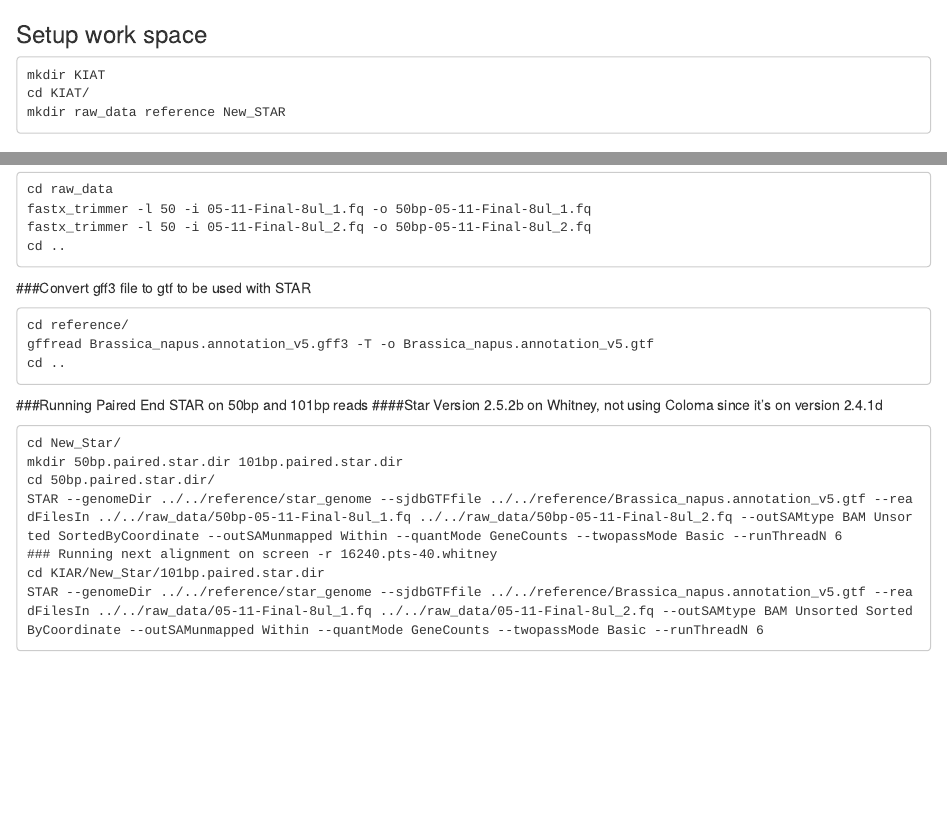
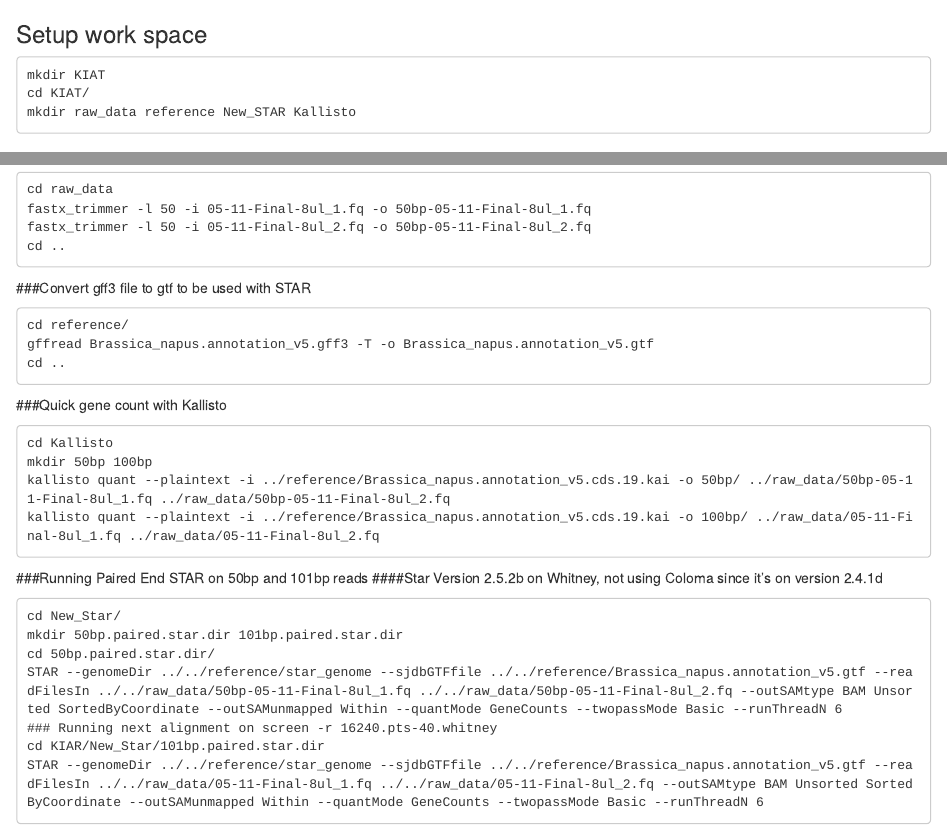
Before and after one commit to johnny3420/KIAT, an R Markdown document (STAR_Running.Rmd): the page in a window 1100 px wide, from its top, and a second part further down, joined at a grey line. Rendered offline with R 4.5, knitr and Pandoc, with nearby package versions.

Commit message:
Update STAR_Running.Rmd

````diff
--- a/STAR_Running.Rmd
+++ b/STAR_Running.Rmd
@@ -2,7 +2,7 @@
 ```
 mkdir KIAT
 cd KIAT/
-mkdir raw_data reference New_STAR
+mkdir raw_data reference New_STAR Kallisto
 ```
 ### Gathering files
 ```
@@ -26,6 +26,13 @@ cd ..
 cd reference/
 gffread Brassica_napus.annotation_v5.gff3 -T -o Brassica_napus.annotation_v5.gtf
 cd ..
+```
+###Quick gene count with Kallisto
+```
+cd Kallisto
+mkdir 50bp 100bp
+kallisto quant --plaintext -i ../reference/Brassica_napus.annotation_v5.cds.19.kai -o 50bp/ ../raw_data/50bp-05-11-Final-8ul_1.fq ../raw_data/50bp-05-11-Final-8ul_2.fq
+kallisto quant --plaintext -i ../reference/Brassica_napus.annotation_v5.cds.19.kai -o 100bp/ ../raw_data/05-11-Final-8ul_1.fq ../raw_data/05-11-Final-8ul_2.fq
 ```
 
 ###Running Paired End STAR on 50bp and 101bp reads
````
